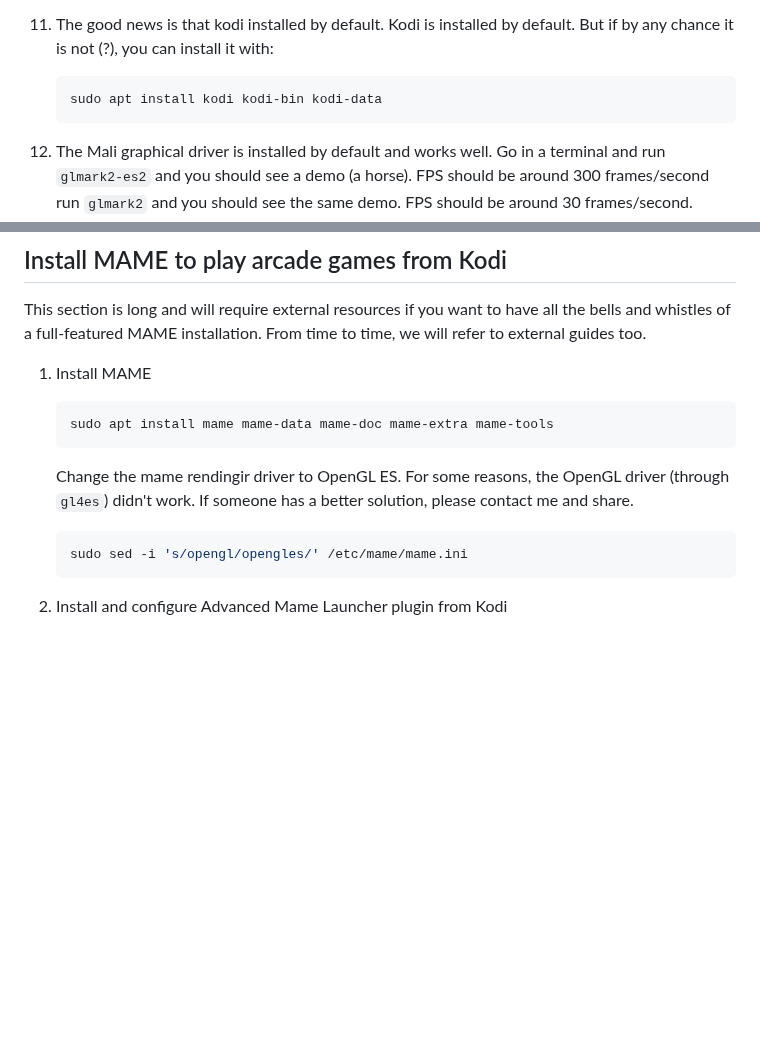
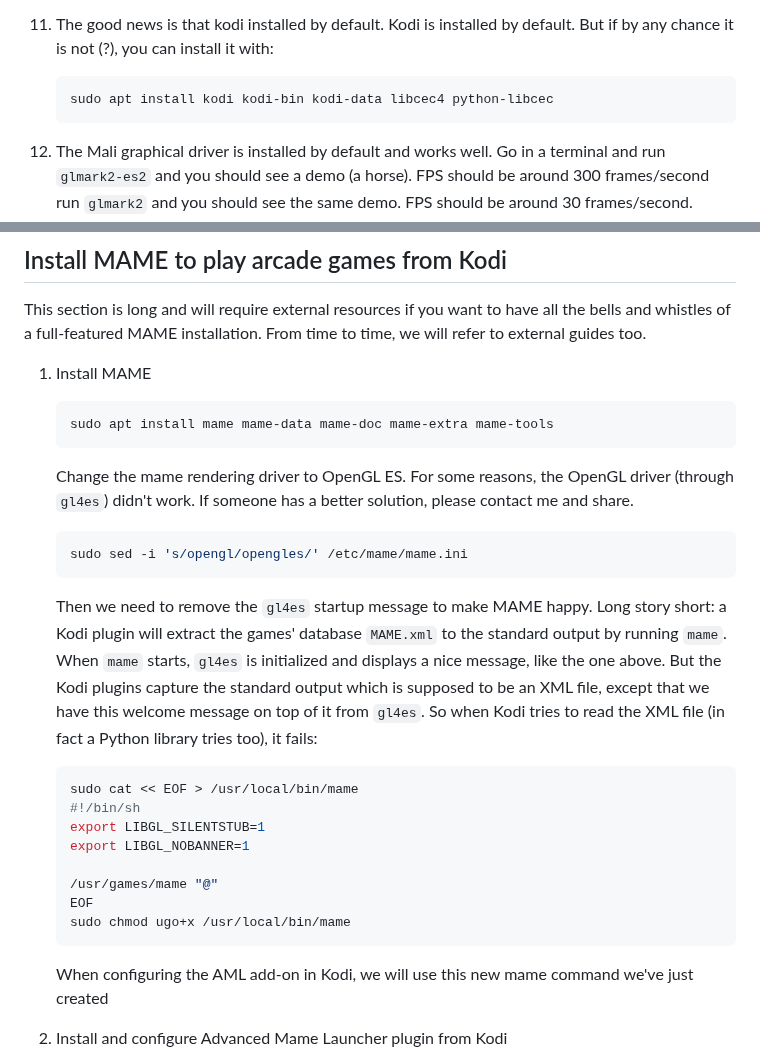
Before and after one commit to yimyom/odroid-xu4-setup, a Markdown page: README.md, 2 parts joined by grey strips. Rendered like a GitHub page; blank space fills up the shorter version.

````diff
--- a/README.md
+++ b/README.md
@@ -88,7 +88,7 @@ To install all of this, follow the steps:
 14. The good news is that kodi installed by default. Kodi is installed by default. But if by any chance it is not (?), you can install it with:
 
 	```bash
-	sudo apt install kodi kodi-bin kodi-data
+	sudo apt install kodi kodi-bin kodi-data libcec4 python-libcec
 	```
 
 15. The Mali graphical driver is installed by default and works well. Go in a terminal and run
@@ -279,12 +277,26 @@ This section is long and will require external resources if you want to have all
 	sudo apt install mame mame-data mame-doc mame-extra mame-tools
 	```
 
-	Change the mame rendingir driver to OpenGL ES.
+	Change the mame rendering driver to OpenGL ES.
 	For some reasons, the OpenGL driver (through `gl4es`) didn't work. If someone has a better solution, please contact me and share.
 
 	```bash
 	sudo sed -i 's/opengl/opengles/' /etc/mame/mame.ini
 	```
+
+	Then we need to remove the `gl4es` startup message to make MAME happy. Long story short: a Kodi plugin will extract the games' database `MAME.xml` to the standard output by running `mame`. When `mame` starts, `gl4es` is initialized and displays a nice message, like the one above. But the Kodi plugins capture the standard output which is supposed to be an XML file, except that we have this welcome message on top of it from `gl4es`. So when Kodi tries to read the XML file (in fact a Python library tries too), it fails:
+	```bash
+	sudo cat << EOF > /usr/local/bin/mame
+	#!/bin/sh
+	export LIBGL_SILENTSTUB=1
+	export LIBGL_NOBANNER=1
+
+	/usr/games/mame "@"
+	EOF
+	sudo chmod ugo+x /usr/local/bin/mame
+	```
+
+	When configuring the AML add-on in Kodi, we will use this new mame command we've just created
 
 2. Install and configure Advanced Mame Launcher plugin from Kodi
 
````
Also changed, not shown: other parts of README.md (+20 -21 lines), images/amlconf01.png.
